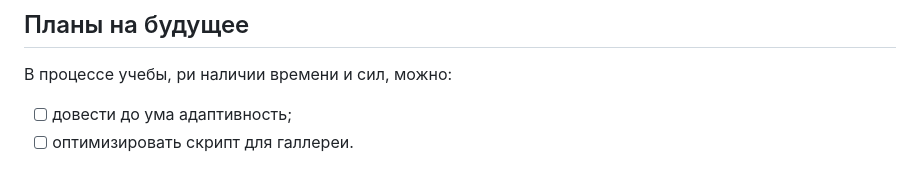
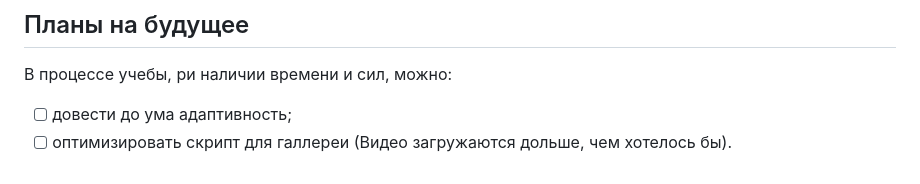
Before and after one commit to SimonMatveev/keanu-freelancer, a Markdown page: README.md, the part around the change. GitHub-like rendering.

```diff
--- a/README.md
+++ b/README.md
@@ -64,4 +64,4 @@ _Применяется в секции ***gallery***_
 В процессе учебы, ри наличии времени и сил, можно:
 
 - [ ] довести до ума адаптивность;
-- [ ] оптимизировать скрипт для галлереи.
+- [ ] оптимизировать скрипт для галлереи (Видео загружаются дольше, чем хотелось бы).
```
